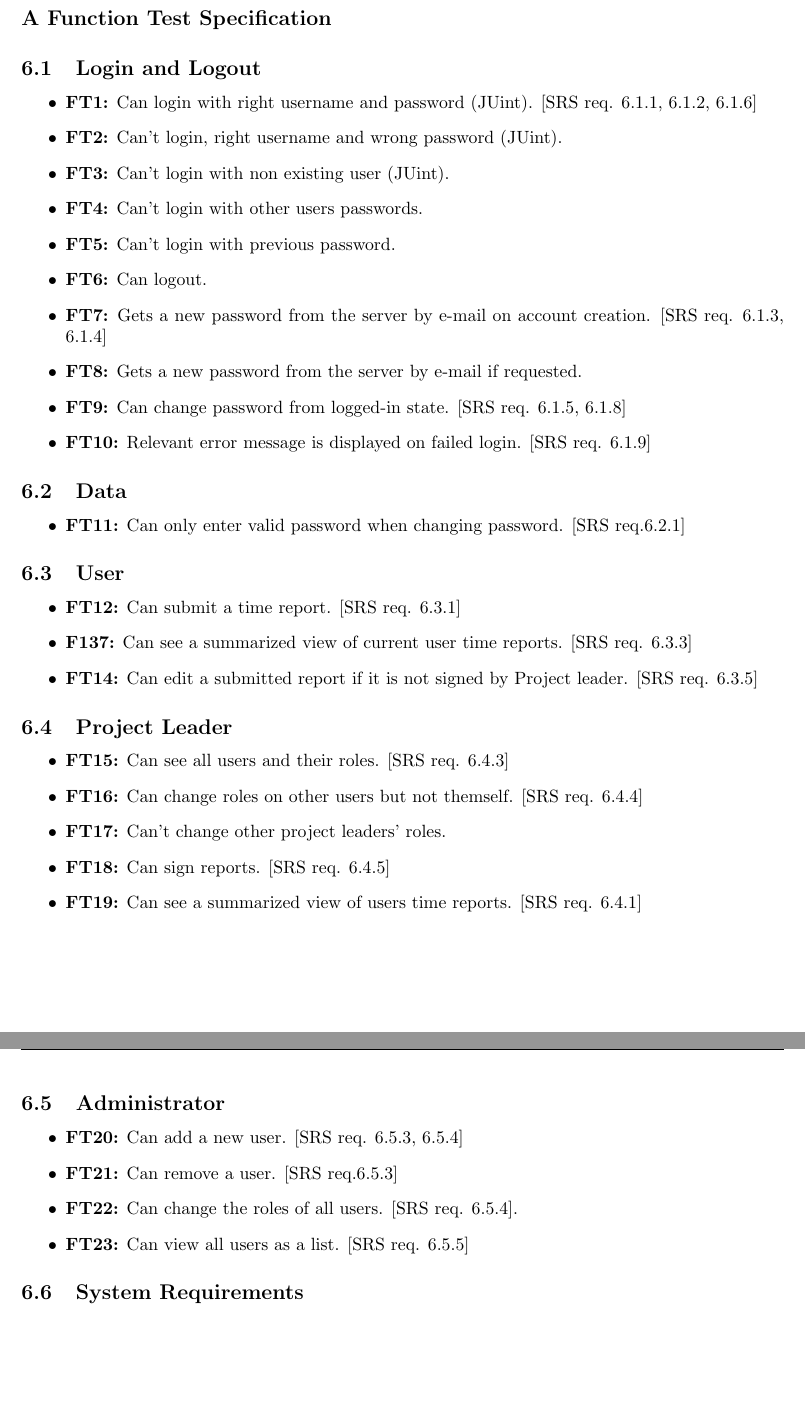
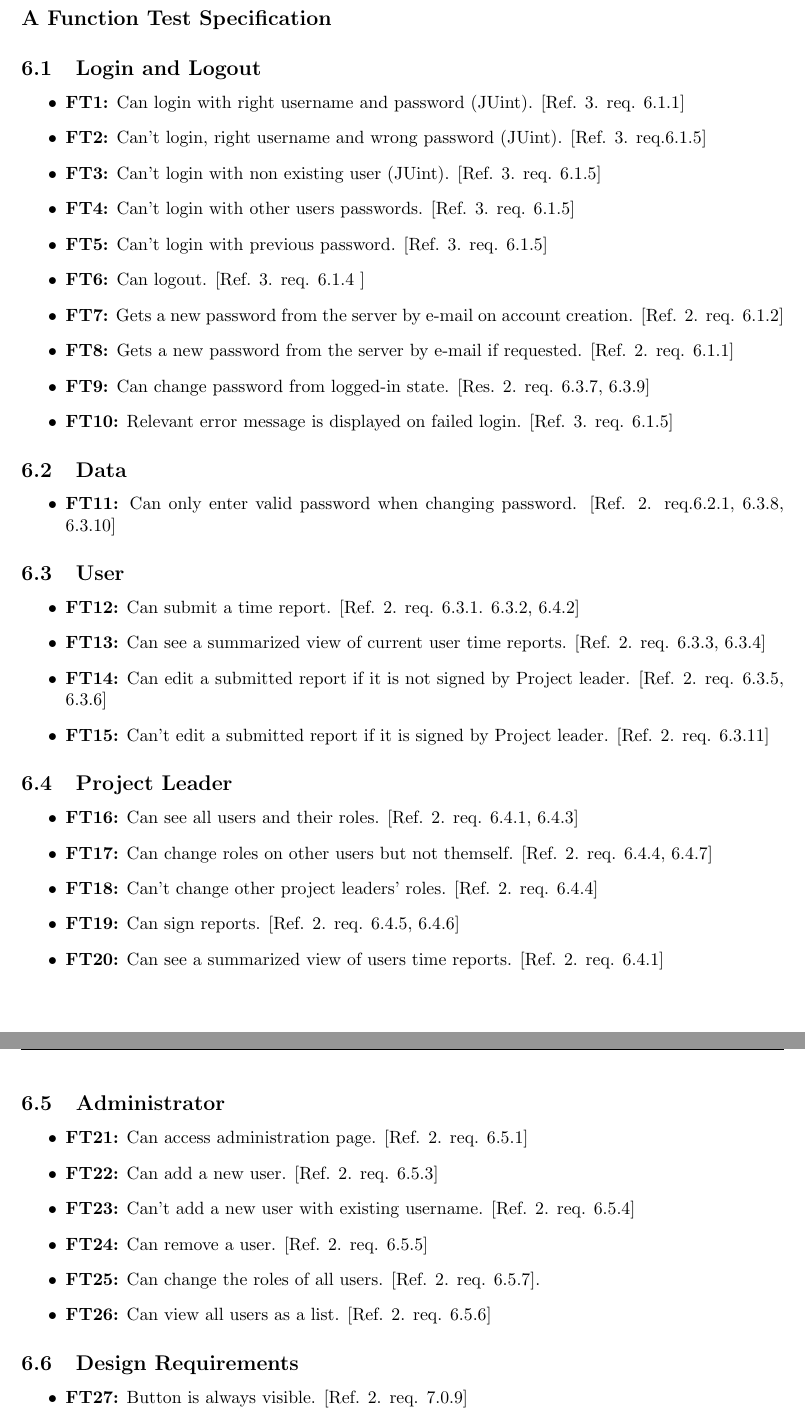
Before and after one commit to puspgroup2/work-library, a LaTeX document (P1-Baseline-Specification/PUSS214202_SVVS/Main.tex): two parts of pages 5 and 6 of 8, joined at a grey line, cut so that both start at the same text, the shorter picture padded with empty space. Compiled offline with pdfLaTeX.

Commit message:
Ready for informal review

```diff
--- a/P1-Baseline-Specification/PUSS214202_SVVS/Main.tex
+++ b/P1-Baseline-Specification/PUSS214202_SVVS/Main.tex
@@ -11,7 +11,7 @@
     \medskip
 }
 \newcommand{\documentVersion}[1]{
-    v. {0.1}
+    v. {0.2}
 
     \medskip
 }
@@ -60,7 +60,7 @@
     \documentNumber {02}
 
     % BASELINE.VERSION
-    \documentVersion {0.1}
+    \documentVersion {0.2}
 
     % Full name - SHORTNAME
     \documentTitle {Software Verification and Validation Specification}
@@ -70,8 +70,8 @@
     %          - System Architecture Group
     %          - Developer Group
     %          - Test Group
-    \documentResponsible {Test Group}
-    \documentAuthors {Test Group}
+    \documentResponsible {Test Group (TG)}
+    \documentAuthors {Test Group (TG)}
 
     % Format: YYYY-MM-DD
     \documentDate {2021-02-02}
@@ -179,77 +181,87 @@ reviews: EDIT HERE.
 		\subsection{Login and Logout}
 
 		\begin{itemize}
-  			\item \textbf{FT1:} Can login with right username and password (JUint). [SRS req. 6.1.1, 6.1.2, 6.1.6]
+  			\item \textbf{FT1:} Can login with right username and password (JUint). [Ref. 3. req. 6.1.1]
 
-			\item \textbf{FT2:} Can't login, right username and wrong password (JUint).
+			\item \textbf{FT2:} Can't login, right username and wrong password (JUint). [Ref. 3. req.6.1.5]
 
-			\item \textbf{FT3:} Can't login with non existing user (JUint).
+			\item \textbf{FT3:} Can't login with non existing user (JUint). [Ref. 3. req. 6.1.5]
 
-			\item \textbf{FT4:} Can't login with other users passwords.
+			\item \textbf{FT4:} Can't login with other users passwords. [Ref. 3. req. 6.1.5]
 
-			\item \textbf{FT5:} Can't login with previous password.
+			\item \textbf{FT5:} Can't login with previous password. [Ref. 3. req. 6.1.5]
 
-			\item \textbf{FT6:} Can logout.
+			\item \textbf{FT6:} Can logout. [Ref. 3. req. 6.1.4 ]
 
-  			\item \textbf{FT7:} Gets a new password from the server by e-mail on account creation. [SRS req. 6.1.3, 6.1.4]
+  			\item \textbf{FT7:} Gets a new password from the server by e-mail on account creation. [Ref. 2. req. 6.1.2]
 
-  			\item \textbf{FT8:} Gets a new password from the server by e-mail if requested.
+  			\item \textbf{FT8:} Gets a new password from the server by e-mail if requested. [Ref. 2. req. 6.1.1]
 
-  			\item \textbf{FT9:} Can change password from logged-in state. [SRS req. 6.1.5, 6.1.8]
+  			\item \textbf{FT9:} Can change password from logged-in state. [Res. 2. req. 6.3.7, 6.3.9]
 
-  			\item \textbf{FT10:} Relevant error message is displayed on failed login. [SRS req. 6.1.9]
+  			\item \textbf{FT10:} Relevant error message is displayed on failed login. [Ref. 3. req. 6.1.5]
 		\end{itemize}
 
 		\subsection{Data}
 
 		\begin{itemize}
-  			\item \textbf{FT11:} Can only enter valid password when changing password. [SRS req.6.2.1]
+
+  			\item \textbf{FT11:} Can only enter valid password when changing password. [Ref. 2. req.6.2.1, 6.3.8, 6.3.10]
 
 		\end{itemize}
 
 		\subsection{User}
 
 		\begin{itemize}
-  			\item \textbf{FT12:} Can submit a time report. [SRS req. 6.3.1]
+  			\item \textbf{FT12:} Can submit a time report. [Ref. 2. req. 6.3.1. 6.3.2, 6.4.2]
 
-  			\item \textbf{F137:} Can see a summarized view of current user time reports. [SRS req. 6.3.3]
+  			\item \textbf{FT13:} Can see a summarized view of current user time reports. [Ref. 2. req. 6.3.3, 6.3.4]
 
-  			\item \textbf{FT14:} Can edit a submitted report if it is not signed by Project leader. [SRS req. 6.3.5]
+  			\item \textbf{FT14:} Can edit a submitted report if it is not signed by Project leader. [Ref. 2. req. 6.3.5, 6.3.6]
+
+  			 \item \textbf{FT15:} Can't edit a submitted report if it is signed by Project leader. [Ref. 2. req. 6.3.11]
+
 
 		\end{itemize}
 
 		\subsection{Project Leader}
 
 			\begin{itemize}
-  			\item \textbf{FT15:} Can see all users and their roles. [SRS req. 6.4.3]
+  			\item \textbf{FT16:} Can see all users and their roles. [Ref. 2. req. 6.4.1, 6.4.3]
 
-  			\item \textbf{FT16:} Can change roles on other users but not themself. [SRS req. 6.4.4]
+  			\item \textbf{FT17:} Can change roles on other users but not themself. [Ref. 2. req. 6.4.4, 6.4.7]
 
-  			\item \textbf{FT17:} Can’t change other project leaders' roles.
+  			\item \textbf{FT18:} Can’t change other project leaders' roles. [Ref. 2. req. 6.4.4]
 
-  			\item \textbf{FT18:} Can sign reports. [SRS req. 6.4.5]
+  			\item \textbf{FT19:} Can sign reports. [Ref. 2. req. 6.4.5, 6.4.6]
 
-  			\item \textbf{FT19:} Can see a summarized view of users time reports. [SRS req. 6.4.1]
+  			\item \textbf{FT20:} Can see a summarized view of users time reports. [Ref. 2. req. 6.4.1]
 
 		\end{itemize}
 
 		\subsection{Administrator}
 
 			\begin{itemize}
-  			\item \textbf{FT20:} Can add a new user. [SRS req. 6.5.3, 6.5.4]
 
-  			\item \textbf{FT21:} Can remove a user. [SRS req.6.5.3]
+			\item \textbf{FT21:} Can access administration page. [Ref. 2. req. 6.5.1]
 
-  			\item \textbf{FT22:} Can change the roles of all users. [SRS req. 6.5.4].
+  			\item \textbf{FT22:} Can add a new user. [Ref. 2. req. 6.5.3]
 
-  			\item \textbf{FT23:} Can view all users as a list. [SRS req. 6.5.5]
+  			\item \textbf{FT23:} Can't add a new user with existing username. [Ref. 2. req. 6.5.4]
+
+  			\item \textbf{FT24:} Can remove a user. [Ref. 2. req. 6.5.5]
+
+  			\item \textbf{FT25:} Can change the roles of all users. [Ref. 2. req. 6.5.7].
+
+  			\item \textbf{FT26:} Can view all users as a list. [Ref. 2. req. 6.5.6]
 
 		\end{itemize}
 
-		\subsection{System Requirements }
+		\subsection{Design Requirements}
 
 		\begin{itemize}
-  			\item \textbf{FT24:} All error messages should follow the format. [
+
+  			\item \textbf{FT27:} Button is always visible. [Ref. 2. req. 7.0.9]
 
 		\end{itemize}
 
```
Also changed, not shown: P1-Baseline-Specification/PUSS214202_SVVS/PUSS214202_SVVS.pdf, P1-Baseline-Specification/PUSS214202_SVVS/Main.tex (8 more changed lines).
